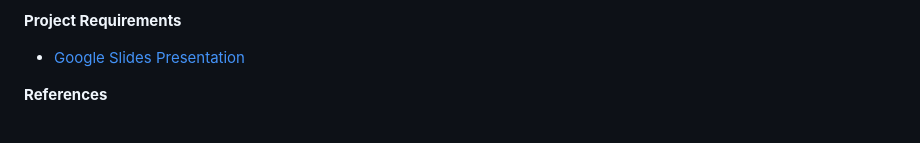
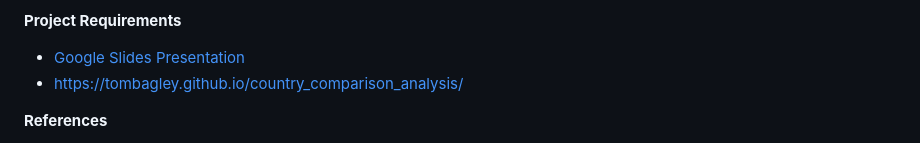
Before and after one commit to tombagley/country_comparison_analysis, a Markdown page: README.md, the part around the change. GitHub-like rendering.

```diff
--- a/README.md
+++ b/README.md
@@ -59,6 +59,7 @@ The project uses only publicly available, aggregated data, ensuring privacy and
 **Project Requirements**
 
 * [Google Slides Presentation](https://docs.google.com/presentation/d/194g9QWPRcC87O2LEPdUfQZhMzzbO3YBtJiXTmnQ5J_k/edit?usp=sharing)
+* https://tombagley.github.io/country_comparison_analysis/
 
 
 **References**
```
